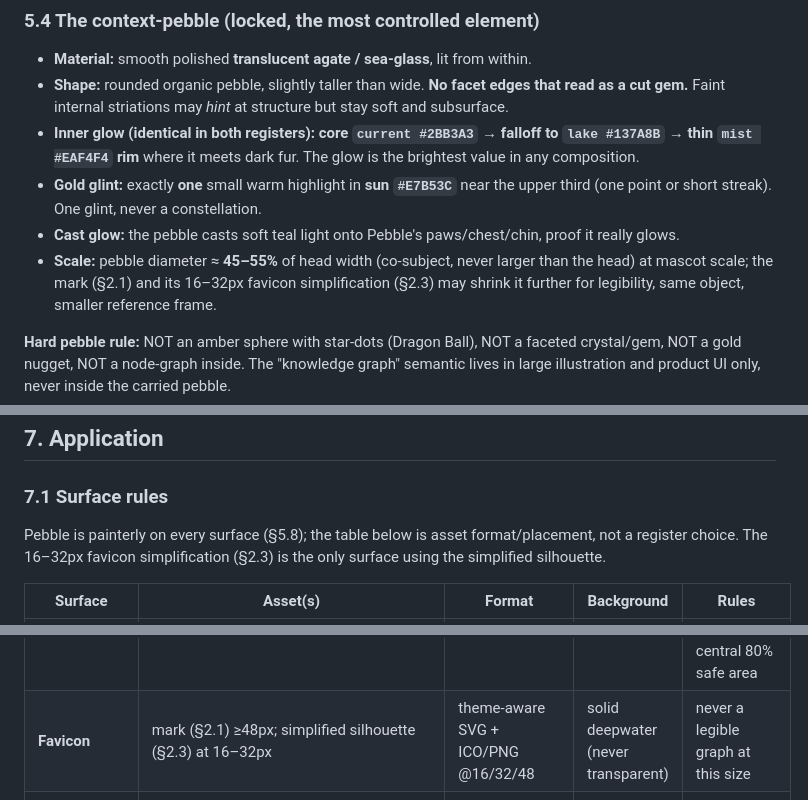
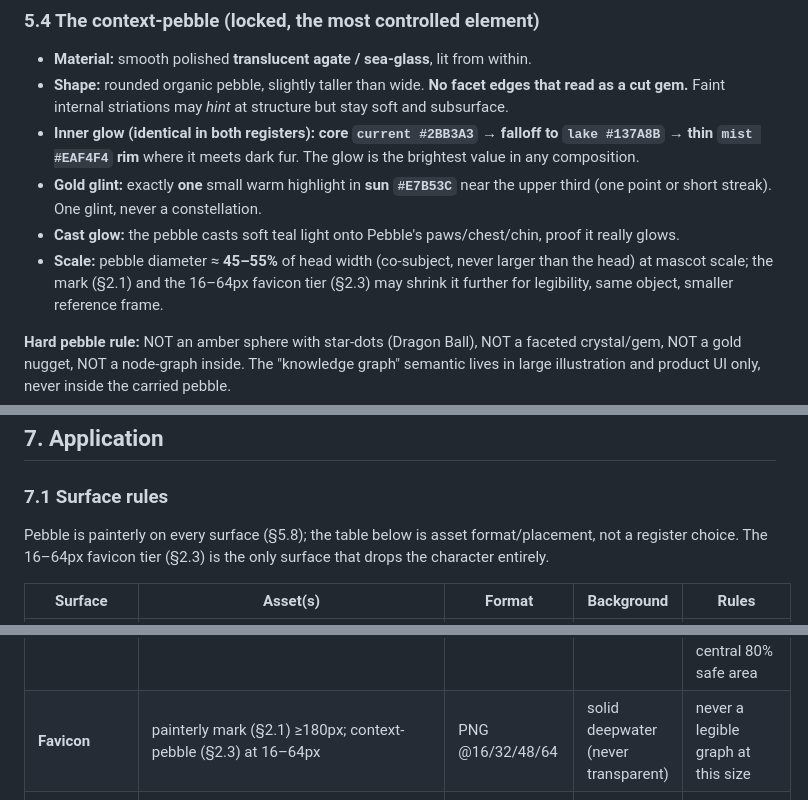
Before and after one commit to sayak-sarkar/contextlake, a Markdown page: BRANDING.md, 3 parts joined by grey strips. Drawn GitHub-style.

```diff
--- a/BRANDING.md
+++ b/BRANDING.md
@@ -456,7 +476,7 @@ Wet-fur sheen is soft `#EAF4F4` painterly highlights at low opacity, **never dis
 - **Gold glint:** exactly **one** small warm highlight in **sun `#E7B53C`** near the upper third (one point or short streak). One glint, never a constellation.
 - **Cast glow:** the pebble casts soft teal light onto Pebble's paws/chest/chin, proof it really glows.
 - **Scale:** pebble diameter ≈ **45–55%** of head width (co-subject, never larger than the head) at
-  mascot scale; the mark (§2.1) and its 16–32px favicon simplification (§2.3) may shrink it further for
+  mascot scale; the mark (§2.1) and the 16–64px favicon tier (§2.3) may shrink it further for
   legibility, same object, smaller reference frame.
 
 **Hard pebble rule:** NOT an amber sphere with star-dots (Dragon Ball), NOT a faceted crystal/gem, NOT a gold nugget, NOT a node-graph inside. The "knowledge graph" semantic lives in large illustration and product UI only, never inside the carried pebble.
@@ -604,7 +624,7 @@ The product *is* a node-graph, so the graph screen is the highest "floating-node
 ### 7.1 Surface rules
 
 Pebble is painterly on every surface (§5.8); the table below is asset format/placement, not a register
-choice. The 16–32px favicon simplification (§2.3) is the only surface using the simplified silhouette.
+choice. The 16–64px favicon tier (§2.3) is the only surface that drops the character entirely.
 
 | Surface | Asset(s) | Format | Background | Rules |
 |---|---|---|---|---|
@@ -615,7 +635,7 @@ choice. The 16–32px favicon simplification (§2.3) is the only surface using t
 | **README, GitHub** | hero banner (1280×640 safe), shields badges | PNG/WebP via raw URL; SVG badges | reads on GitHub light **and** dark | Use `<picture>` with light/dark sources; never transparent-on-white only |
 | **README, PyPI** | same banner, **absolute URLs only** | PNG (PyPI strips some SVG; no relative paths) | PyPI light | All `src` absolute `https://`; one banner, no animation |
 | **OG / social** | 1200×630 card | JPG/PNG, exact 1200×630 | painterly, text-safe | Wordmark in real Space Grotesk; title in central 80% safe area |
-| **Favicon** | mark (§2.1) ≥48px; simplified silhouette (§2.3) at 16–32px | theme-aware SVG + ICO/PNG @16/32/48 | solid deepwater (never transparent) | never a legible graph at this size |
+| **Favicon** | painterly mark (§2.1) ≥180px; context-pebble (§2.3) at 16–64px | PNG @16/32/48/64 | solid deepwater (never transparent) | never a legible graph at this size |
 | **App icon (PWA/touch)** | full painterly mark | PNG @180/192/512 + maskable 512 | deepwater `#0E2A33` solid | Maskable variant with 10% safe padding (Android) |
 | **ghcr.io / PyPI avatar** | mark | PNG 512×512 | deepwater solid | Square, no wordmark (registries crop to circle) |
 
```
Also changed, not shown: other parts of BRANDING.md (+45 -25 lines), docs/img/icon-16.png, docs/img/icon-32.png, docs/img/icon-48.png, docs/img/icon-64.png, 1 other file.
